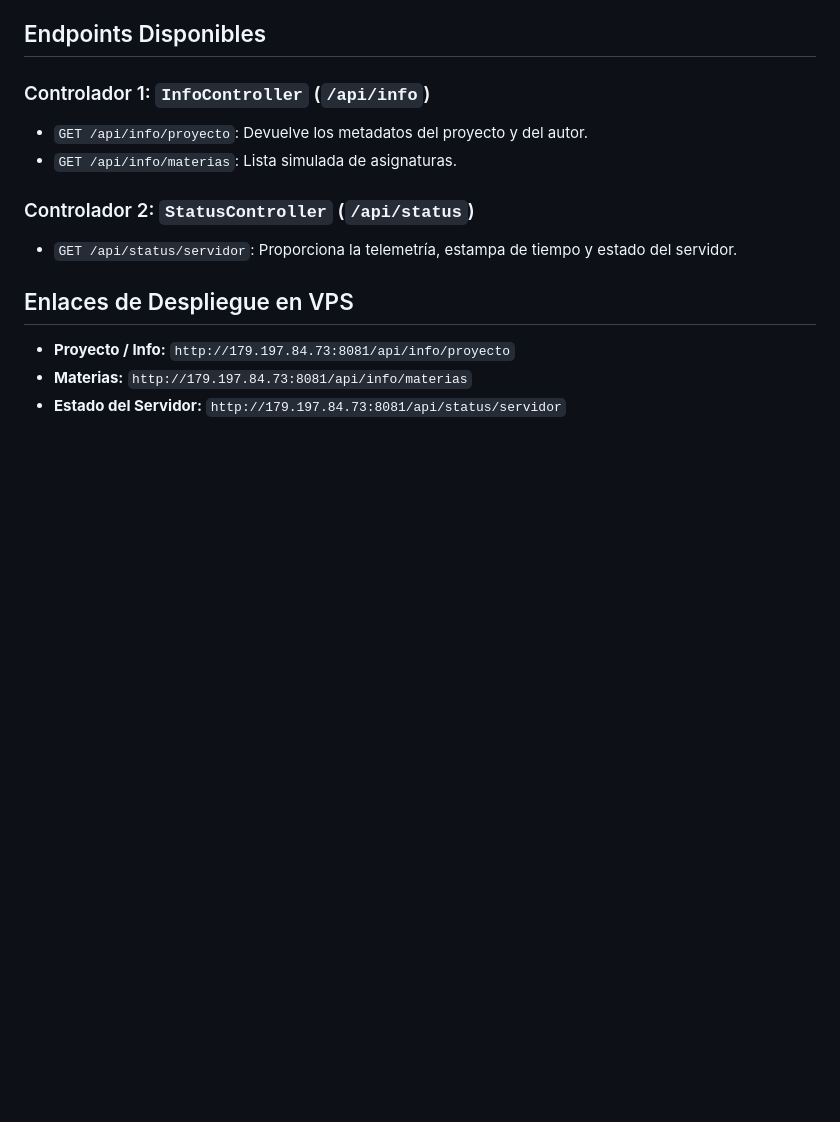
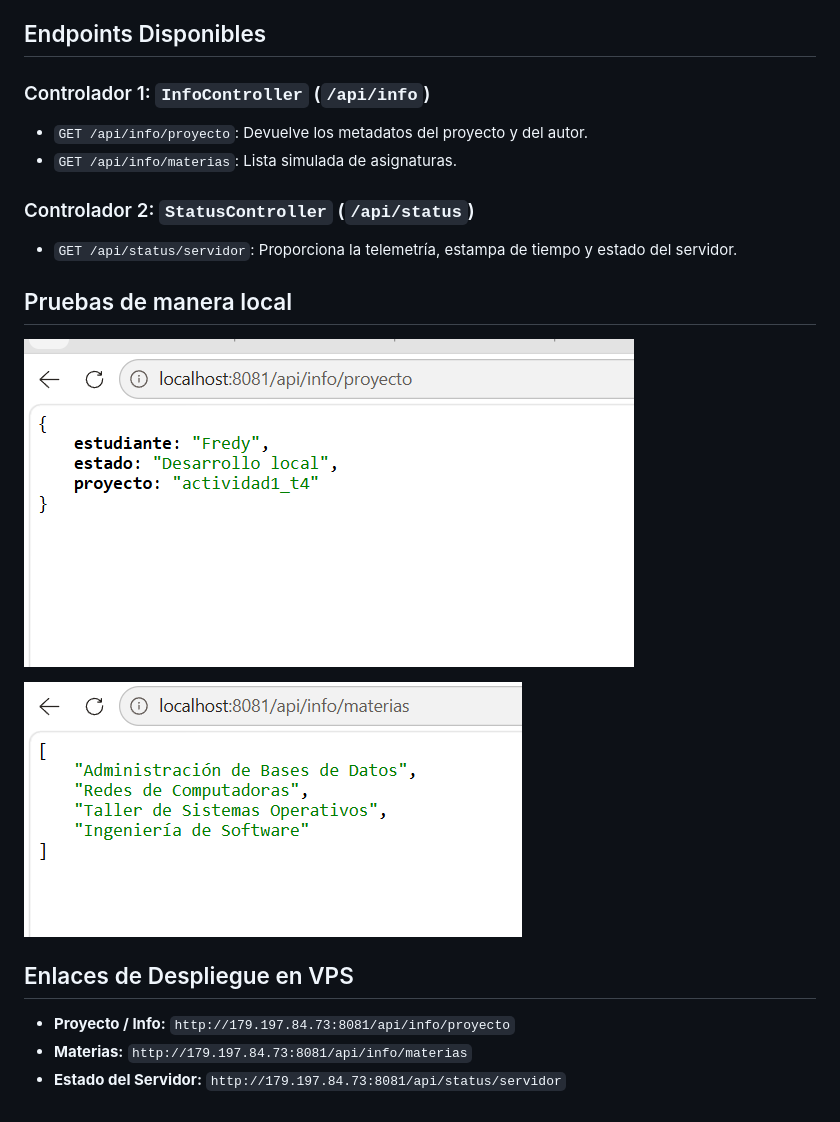
Before and after one commit to Fredy3121/GVFAact1_t4, a Markdown page: README.md, the part around the change. Drawn GitHub-style; pictures changed too: img/materias.png (added), img/proyecto.png (added); blank space fills up the shorter version.

Commit message:
fotos al readme

```diff
--- a/README.md
+++ b/README.md
@@ -17,6 +17,11 @@ Proyecto base de Spring Boot con arquitectura REST desarrollado para atender pet
 ### Controlador 2: `StatusController` (`/api/status`)
 - `GET /api/status/servidor`: Proporciona la telemetría, estampa de tiempo y estado del servidor.
 
+## Pruebas de manera local
+![proyecto local](img/proyecto.png)
+
+![endpoint materias local](img/materias.png)
+
 ## Enlaces de Despliegue en VPS
 - **Proyecto / Info:** `http://179.197.84.73:8081/api/info/proyecto`
 - **Materias:** `http://179.197.84.73:8081/api/info/materias`
```
